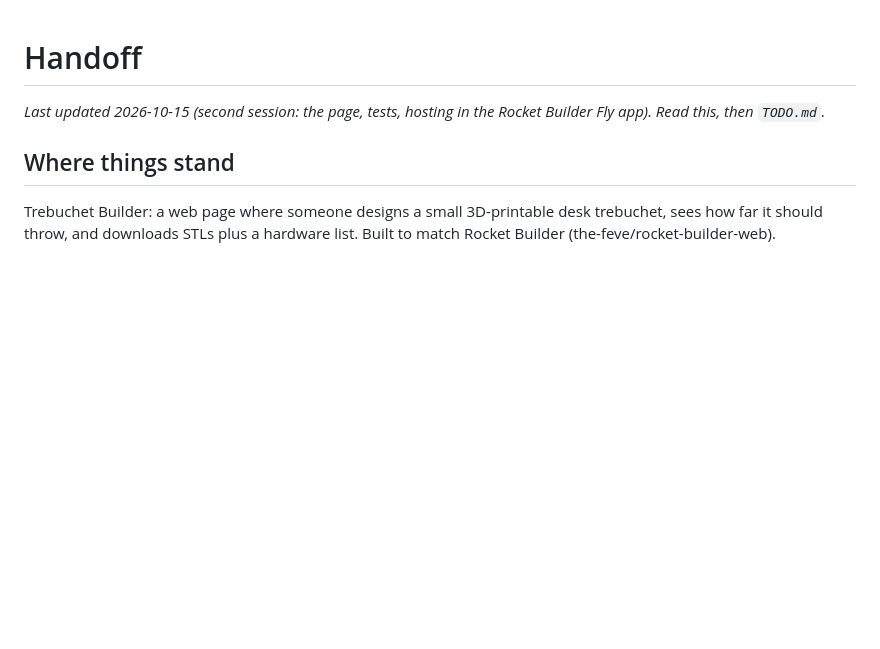
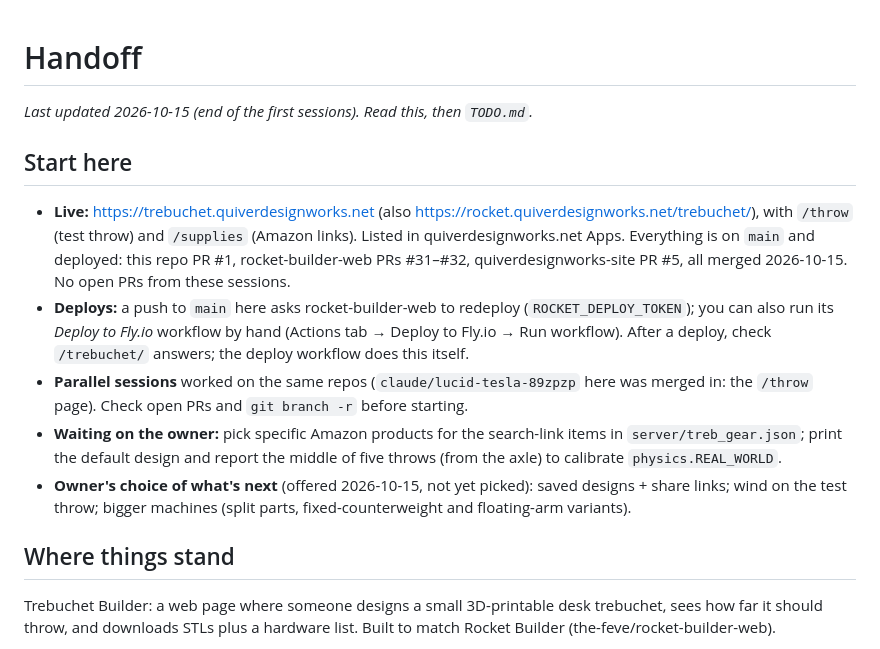
Before and after one commit to the-feve/trebuchet_builder, a Markdown page: HANDOFF.md, the part around the change. GitHub-like rendering; blank space fills up the shorter version.

Commit message:
Handoff: where things stand at the end of the 2026-10-15 session
Co-Authored-By: Claude Opus 5.5 <noreply@anthropic.com>
Claude-Session: https://claude.ai/code/session_01SxK1pXkazRXUVwuJiQp8EX

```diff
--- a/HANDOFF.md
+++ b/HANDOFF.md
@@ -1,6 +1,14 @@
 # Handoff
 
-_Last updated 2026-10-15 (second session: the page, tests, hosting in the Rocket Builder Fly app). Read this, then `TODO.md`._
+_Last updated 2026-10-15 (end of the first sessions). Read this, then `TODO.md`._
+
+## Start here
+
+- **Live:** https://trebuchet.quiverdesignworks.net (also https://rocket.quiverdesignworks.net/trebuchet/), with `/throw` (test throw) and `/supplies` (Amazon links). Listed in quiverdesignworks.net Apps. Everything is on `main` and deployed: this repo PR #1, rocket-builder-web PRs #31–#32, quiverdesignworks-site PR #5, all merged 2026-10-15. No open PRs from these sessions.
+- **Deploys:** a push to `main` here asks rocket-builder-web to redeploy (`ROCKET_DEPLOY_TOKEN`); you can also run its *Deploy to Fly.io* workflow by hand (Actions tab → Deploy to Fly.io → Run workflow). After a deploy, check `/trebuchet/` answers; the deploy workflow does this itself.
+- **Parallel sessions** worked on the same repos (`claude/lucid-tesla-89zpzp` here was merged in: the `/throw` page). Check open PRs and `git branch -r` before starting.
+- **Waiting on the owner:** pick specific Amazon products for the search-link items in `server/treb_gear.json`; print the default design and report the middle of five throws (from the axle) to calibrate `physics.REAL_WORLD`.
+- **Owner's choice of what's next** (offered 2026-10-15, not yet picked): saved designs + share links; wind on the test throw; bigger machines (split parts, fixed-counterweight and floating-arm variants).
 
 ## Where things stand
 
```
